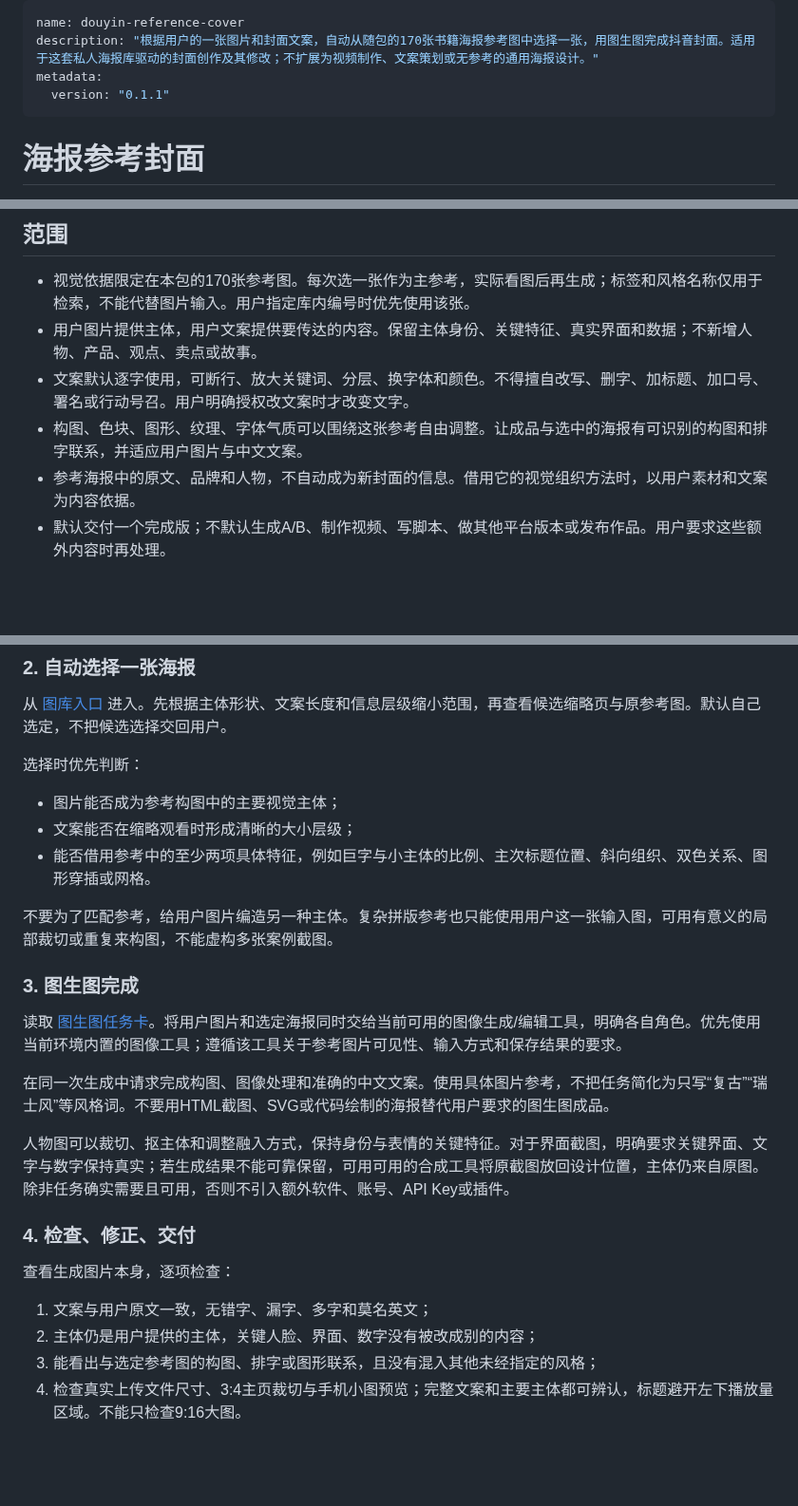
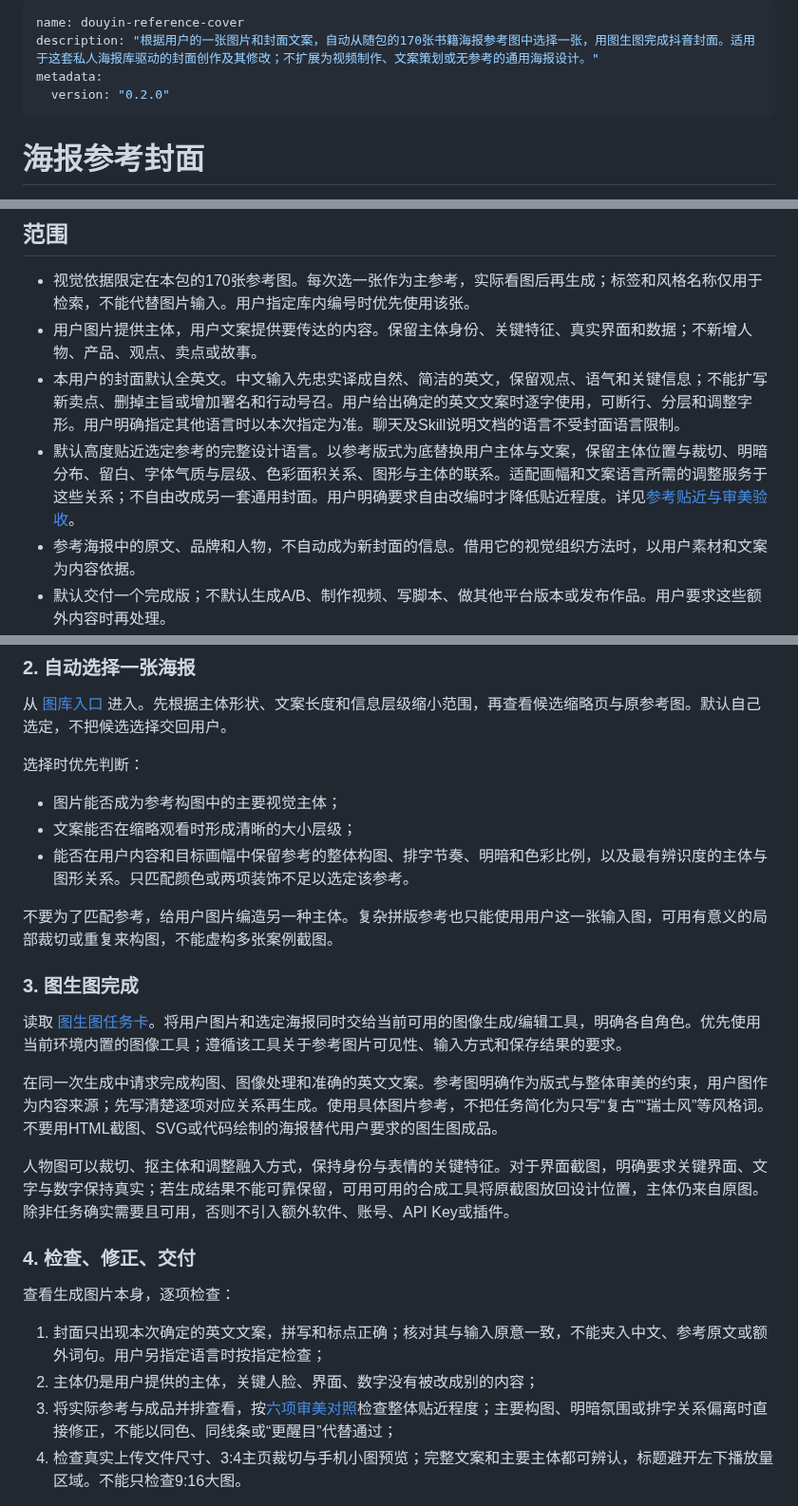
Before and after one commit to Jsanks-su/ASU-Douyin-Cover-Skill, a Markdown page: SKILL.md, 3 parts joined by grey strips. Shown at 95% size. Drawn GitHub-style; blank space fills up the shorter version.

```diff
--- a/SKILL.md
+++ b/SKILL.md
@@ -2,7 +2,7 @@
 name: douyin-reference-cover
 description: "根据用户的一张图片和封面文案，自动从随包的170张书籍海报参考图中选择一张，用图生图完成抖音封面。适用于这套私人海报库驱动的封面创作及其修改；不扩展为视频制作、文案策划或无参考的通用海报设计。"
 metadata:
-  version: "0.1.1"
+  version: "0.2.0"
 ---
 
 # 海报参考封面
@@ -13,8 +13,8 @@ metadata:
 
 - 视觉依据限定在本包的170张参考图。每次选一张作为主参考，实际看图后再生成；标签和风格名称仅用于检索，不能代替图片输入。用户指定库内编号时优先使用该张。
 - 用户图片提供主体，用户文案提供要传达的内容。保留主体身份、关键特征、真实界面和数据；不新增人物、产品、观点、卖点或故事。
-- 文案默认逐字使用，可断行、放大关键词、分层、换字体和颜色。不得擅自改写、删字、加标题、加口号、署名或行动号召。用户明确授权改文案时才改变文字。
-- 构图、色块、图形、纹理、字体气质可以围绕这张参考自由调整。让成品与选中的海报有可识别的构图和排字联系，并适应用户图片与中文文案。
+- 本用户的封面默认全英文。中文输入先忠实译成自然、简洁的英文，保留观点、语气和关键信息；不能扩写新卖点、删掉主旨或增加署名和行动号召。用户给出确定的英文文案时逐字使用，可断行、分层和调整字形。用户明确指定其他语言时以本次指定为准。聊天及Skill说明文档的语言不受封面语言限制。
+- 默认高度贴近选定参考的完整设计语言。以参考版式为底替换用户主体与文案，保留主体位置与裁切、明暗分布、留白、字体气质与层级、色彩面积关系、图形与主体的联系。适配画幅和文案语言所需的调整服务于这些关系；不自由改成另一套通用封面。用户明确要求自由改编时才降低贴近程度。详见[参考贴近与审美验收](references/reference-fidelity.md)。
 - 参考海报中的原文、品牌和人物，不自动成为新封面的信息。借用它的视觉组织方法时，以用户素材和文案为内容依据。
 - 默认交付一个完成版；不默认生成A/B、制作视频、写脚本、做其他平台版本或发布作品。用户要求这些额外内容时再处理。
 
@@ -35,7 +35,7 @@ metadata:
 选择时优先判断：
 - 图片能否成为参考构图中的主要视觉主体；
 - 文案能否在缩略观看时形成清晰的大小层级；
-- 能否借用参考中的至少两项具体特征，例如巨字与小主体的比例、主次标题位置、斜向组织、双色关系、图形穿插或网格。
+- 能否在用户内容和目标画幅中保留参考的整体构图、排字节奏、明暗和色彩比例，以及最有辨识度的主体与图形关系。只匹配颜色或两项装饰不足以选定该参考。
 
 不要为了匹配参考，给用户图片编造另一种主体。复杂拼版参考也只能使用用户这一张输入图，可用有意义的局部裁切或重复来构图，不能虚构多张案例截图。
 
@@ -43,16 +43,16 @@ metadata:
 
 读取 [图生图任务卡](references/generation.md)。将用户图片和选定海报同时交给当前可用的图像生成/编辑工具，明确各自角色。优先使用当前环境内置的图像工具；遵循该工具关于参考图片可见性、输入方式和保存结果的要求。
 
-在同一次生成中请求完成构图、图像处理和准确的中文文案。使用具体图片参考，不把任务简化为只写“复古”“瑞士风”等风格词。不要用HTML截图、SVG或代码绘制的海报替代用户要求的图生图成品。
+在同一次生成中请求完成构图、图像处理和准确的英文文案。参考图明确作为版式与整体审美的约束，用户图作为内容来源；先写清楚逐项对应关系再生成。使用具体图片参考，不把任务简化为只写“复古”“瑞士风”等风格词。不要用HTML截图、SVG或代码绘制的海报替代用户要求的图生图成品。
 
 人物图可以裁切、抠主体和调整融入方式，保持身份与表情的关键特征。对于界面截图，明确要求关键界面、文字与数字保持真实；若生成结果不能可靠保留，可用可用的合成工具将原截图放回设计位置，主体仍来自原图。除非任务确实需要且可用，否则不引入额外软件、账号、API Key或插件。
 
 ### 4. 检查、修正、交付
 
 查看生成图片本身，逐项检查：
-1. 文案与用户原文一致，无错字、漏字、多字和莫名英文；
+1. 封面只出现本次确定的英文文案，拼写和标点正确；核对其与输入原意一致，不能夹入中文、参考原文或额外词句。用户另指定语言时按指定检查；
 2. 主体仍是用户提供的主体，关键人脸、界面、数字没有被改成别的内容；
-3. 能看出与选定参考图的构图、排字或图形联系，且没有混入其他未经指定的风格；
+3. 将实际参考与成品并排查看，按[六项审美对照](references/reference-fidelity.md)检查整体贴近程度；主要构图、明暗氛围或排字关系偏离时直接修正，不能以同色、同线条或“更醒目”代替通过；
 4. 检查真实上传文件尺寸、3:4主页裁切与手机小图预览；完整文案和主要主体都可辨认，标题避开左下播放量区域。不能只检查9:16大图。
 
 发现问题时直接做有针对性的修正，保持已正确部分；不要重新向用户发起风格确认。首次结果之后最多做两轮针对性修正；仍有关键错误时如实说明具体问题，不能把有错字或假界面的图片称为完成版。
```
Also changed, not shown: README.md (+11 -3 lines), references/generation.md (+7 -7 lines), references/reference-fidelity.md (added, +38 -0 lines), examples/noodle-ai-profile-preview.jpg, examples/noodle-ai-upload.jpg, 2 other files.
